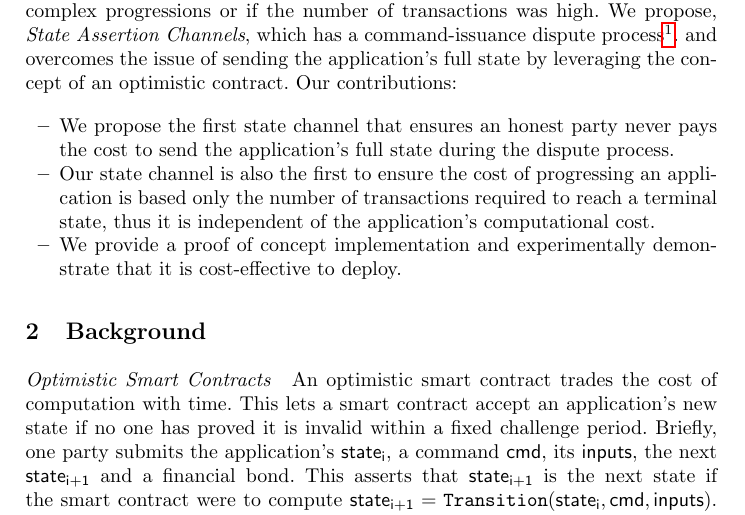
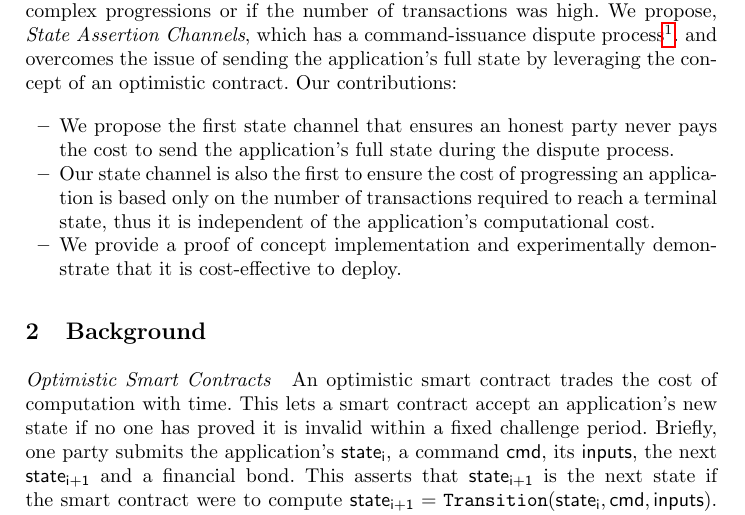
Before and after one commit to PISAresearch/state-assertions, a LaTeX paper (paper/main.tex): part of page 2 of 8, cut so that both start at the same text. Compiled offline with pdfLaTeX.

Commit message:
Missing 'on'

```diff
--- a/paper/main.tex
+++ b/paper/main.tex
@@ -251,7 +251,7 @@ Our contributions:
 
 \begin{itemize}
 	\item We propose the first state channel that ensures an honest party never pays the cost to send the application's full state during the dispute process.
-	\item Our state channel is also the first to ensure the cost of progressing an application is based only the number of transactions required to reach a terminal state, thus it is independent of the application's computational cost.
+	\item Our state channel is also the first to ensure the cost of progressing an application is based only on the number of transactions required to reach a terminal state, thus it is independent of the application's computational cost.
 	\item We provide a proof of concept implementation and experimentally demonstrate that it is cost-effective to deploy.
 \end{itemize}
 
```
Also changed, not shown: paper/main.pdf, 2 other files.
